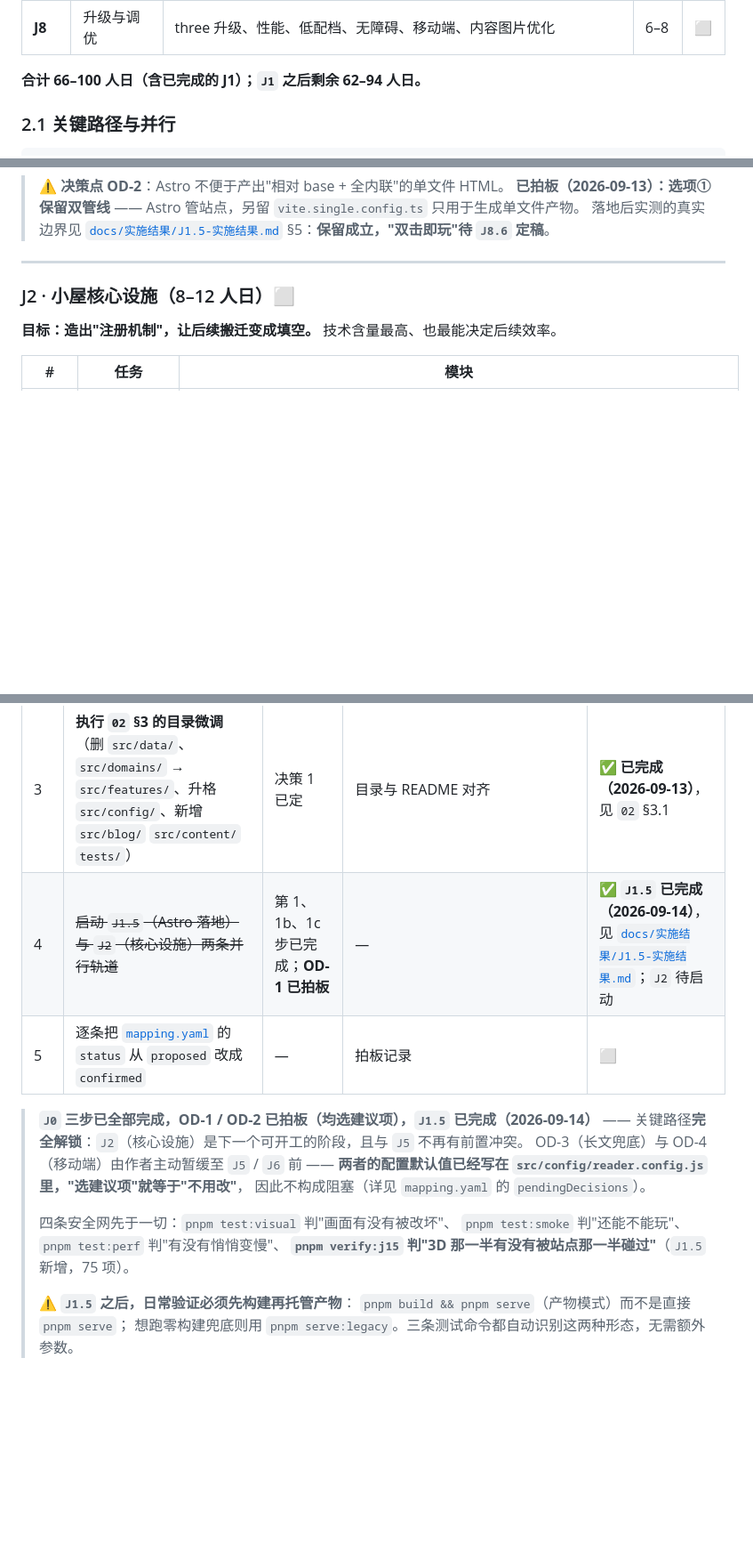
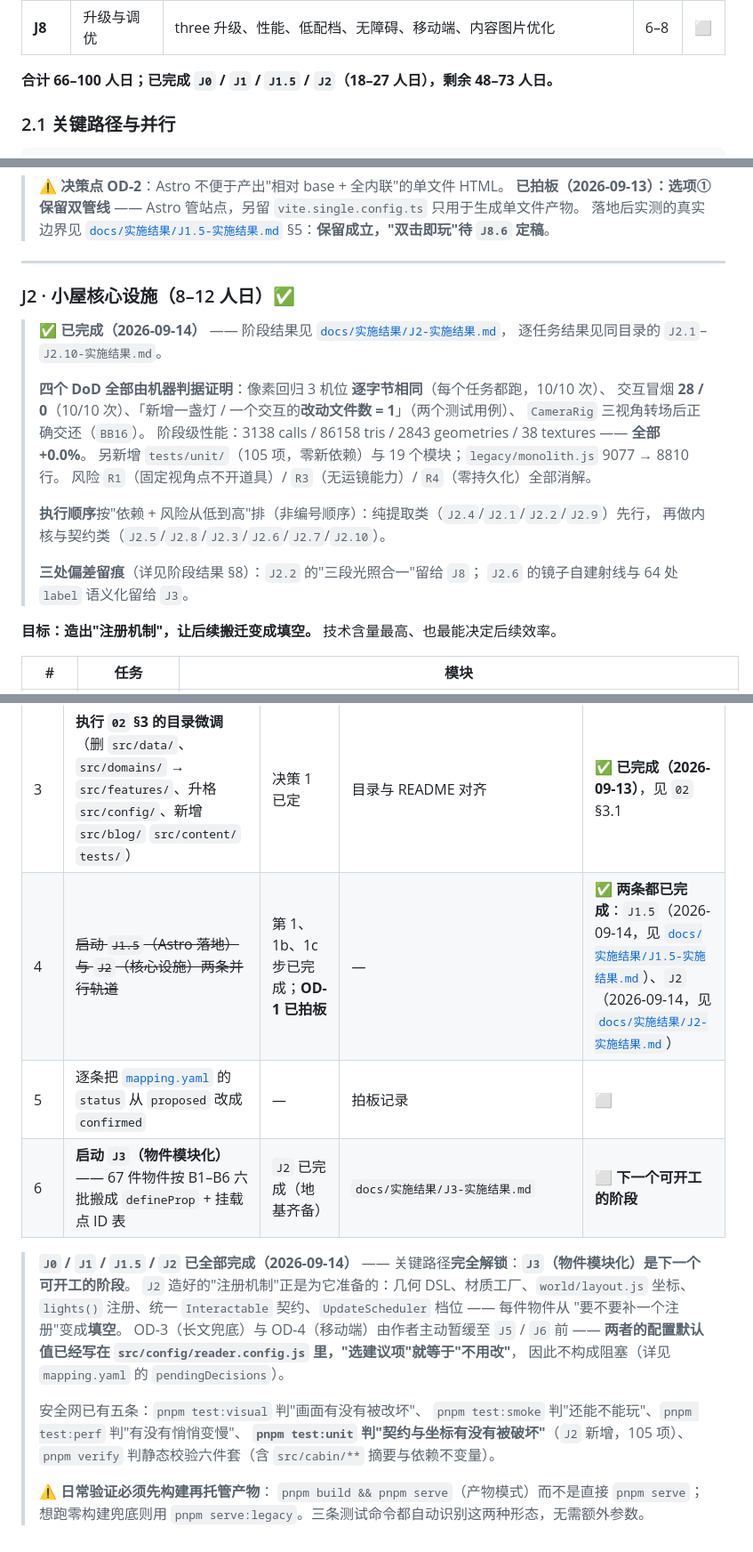
Before and after one commit to whitenfly/Magic-cabin, a Markdown page: docs/BuildPlaning/01-完善路线图.md, 3 parts joined by grey strips. Shown at 89% size. GitHub-like rendering; blank space fills up the shorter version.

```diff
--- a/docs/BuildPlaning/01-完善路线图.md
+++ b/docs/BuildPlaning/01-完善路线图.md
@@ -35,7 +35,7 @@
 | **J7** | ★ **功能模块增量（17 + 后续）** | 每模块走九步 SOP：映射拍板 → 配置 → 纯函数模型 → 数据适配 → 场景挂载 → 面板 → 命令 → 验收 → 回填 | **16–24** | ⬜ |
 | **J8** | 升级与调优 | three 升级、性能、低配档、无障碍、移动端、内容图片优化 | 6–8 | ⬜ |
 
-**合计 66–100 人日（含已完成的 J1）；`J1` 之后剩余 62–94 人日。**
+**合计 66–100 人日；已完成 `J0` / `J1` / `J1.5` / `J2`（18–27 人日），剩余 48–73 人日。**
 
 ### 2.1 关键路径与并行
 
@@ -171,7 +171,23 @@ J1 ─► J1.5 ─► J5 ────────┘
 
 ---
 
-### J2 · 小屋核心设施（8–12 人日）⬜
+### J2 · 小屋核心设施（8–12 人日）✅
+
+> ✅ **已完成（2026-09-14）** —— 阶段结果见 [`docs/实施结果/J2-实施结果.md`](../实施结果/J2-实施结果.md)，
+> 逐任务结果见同目录的 `J2.1`–`J2.10-实施结果.md`。
+>
+> **四个 DoD 全部由机器判据证明**：像素回归 3 机位 **逐字节相同**（每个任务都跑，10/10 次）、
+> 交互冒烟 **28 / 0**（10/10 次）、「新增一盏灯 / 一个交互的**改动文件数 = 1**」（两个测试用例）、
+> `CameraRig` 三视角转场后正确交还（`BB16`）。
+> 阶段级性能：3138 calls / 86158 tris / 2843 geometries / 38 textures —— **全部 +0.0%**。
+> 另新增 `tests/unit/`（105 项，零新依赖）与 19 个模块；`legacy/monolith.js` 9077 → 8810 行。
+> 风险 `R1`（固定视角点不开道具）/ `R3`（无运镜能力）/ `R4`（零持久化）全部消解。
+>
+> **执行顺序**按"依赖 + 风险从低到高"排（非编号顺序）：纯提取类（`J2.4`/`J2.1`/`J2.2`/`J2.9`）先行，
+> 再做内核与契约类（`J2.5`/`J2.8`/`J2.3`/`J2.6`/`J2.7`/`J2.10`）。
+>
+> **三处偏差留痕**（详见阶段结果 §8）：`J2.2` 的"三段光照合一"留给 `J8`；
+> `J2.6` 的镜子自建射线与 64 处 `label` 语义化留给 `J3`。
 
 **目标：造出"注册机制"，让后续搬迁变成填空。** 技术含量最高、也最能决定后续效率。
 
@@ -490,19 +506,24 @@ lint → typecheck → validate-content（schema/slug/容量/死链）
 | 1c | **补 `J0.6` 性能基线** | 无 | `docs/baseline.md` + `tests/e2e/baseline/perf.json` | ✅ **已完成**，见 `docs/实施结果/F0.6-实施结果.md` |
 | 2 | **拍板四个决策点**：OD-1（是否采 Astro）、OD-2（单文件形态）、OD-3（长文兜底）、OD-4（移动端） | 见 `03` §9；**决策辅助材料**见 [`06-决策点对照.md`](./06-决策点对照.md) | 写回 `mapping.yaml` 的 `pendingDecisions`（`open` → `confirmed`） | 🟡 **OD-1 / OD-2 已拍板（2026-09-13，均选建议项）**；OD-3 / OD-4 作者主动暂缓至 `J5` / `J6`（配置值已就位，不阻塞） |
 | 3 | **执行 `02` §3 的目录微调**（删 `src/data/`、`src/domains/` → `src/features/`、升格 `src/config/`、新增 `src/blog/` `src/content/` `tests/`） | 决策 1 已定 | 目录与 README 对齐 | ✅ **已完成（2026-09-13）**，见 `02` §3.1 |
-| 4 | ~~启动 `J1.5`（Astro 落地）与 `J2`（核心设施）两条并行轨道~~ | 第 1、1b、1c 步已完成；**OD-1 已拍板** | — | ✅ **`J1.5` 已完成（2026-09-14）**，见 [`docs/实施结果/J1.5-实施结果.md`](../实施结果/J1.5-实施结果.md)；`J2` 待启动 |
+| 4 | ~~启动 `J1.5`（Astro 落地）与 `J2`（核心设施）两条并行轨道~~ | 第 1、1b、1c 步已完成；**OD-1 已拍板** | — | ✅ **两条都已完成**：`J1.5`（2026-09-14，见 [`docs/实施结果/J1.5-实施结果.md`](../实施结果/J1.5-实施结果.md)）、`J2`（2026-09-14，见 [`docs/实施结果/J2-实施结果.md`](../实施结果/J2-实施结果.md)） |
 | 5 | 逐条把 [`mapping.yaml`](./mapping.yaml) 的 `status` 从 `proposed` 改成 `confirmed` | — | 拍板记录 | ⬜ |
+| 6 | **启动 `J3`（物件模块化）** —— 67 件物件按 B1–B6 六批搬成 `defineProp` + 挂载点 ID 表 | `J2` 已完成（地基齐备） | `docs/实施结果/J3-实施结果.md` | ⬜ **下一个可开工的阶段** |
 
-> **`J0` 三步已全部完成，OD-1 / OD-2 已拍板（均选建议项），`J1.5` 已完成（2026-09-14）** ——
-> 关键路径**完全解锁**：`J2`（核心设施）是下一个可开工的阶段，且与 `J5` 不再有前置冲突。
+> **`J0` / `J1` / `J1.5` / `J2` 已全部完成（2026-09-14）** ——
+> 关键路径**完全解锁**：**`J3`（物件模块化）是下一个可开工的阶段**。
+> `J2` 造好的"注册机制"正是为它准备的：几何 DSL、材质工厂、`world/layout.js` 坐标、
+> `lights()` 注册、统一 `Interactable` 契约、`UpdateScheduler` 档位 —— 每件物件从
+> "要不要补一个注册"变成**填空**。
 > OD-3（长文兜底）与 OD-4（移动端）由作者主动暂缓至 `J5` / `J6` 前 ——
 > **两者的配置默认值已经写在 `src/config/reader.config.js` 里，"选建议项"就等于"不用改"**，
 > 因此不构成阻塞（详见 `mapping.yaml` 的 `pendingDecisions`）。
 >
-> 四条安全网先于一切：`pnpm test:visual` 判"画面有没有被改坏"、
+> 安全网已有五条：`pnpm test:visual` 判"画面有没有被改坏"、
 > `pnpm test:smoke` 判"还能不能玩"、`pnpm test:perf` 判"有没有悄悄变慢"、
-> **`pnpm verify:j15` 判"3D 那一半有没有被站点那一半碰过"**（`J1.5` 新增，75 项）。
+> **`pnpm test:unit` 判"契约与坐标有没有被破坏"**（`J2` 新增，105 项）、
+> `pnpm verify` 判静态校验六件套（含 `src/cabin/**` 摘要与依赖不变量）。
 >
-> ⚠️ **`J1.5` 之后，日常验证必须先构建再托管产物**：
+> ⚠️ **日常验证必须先构建再托管产物**：
 > `pnpm build && pnpm serve`（产物模式）而不是直接 `pnpm serve`；
 > 想跑零构建兜底则用 `pnpm serve:legacy`。三条测试命令都自动识别这两种形态，无需额外参数。
```
Also changed, not shown: other parts of docs/BuildPlaning/01-完善路线图.md (+1 -1 lines), docs/BuildPlaning/README.md (+12 -9 lines), docs/MIGRATION.md (+12 -12 lines).
